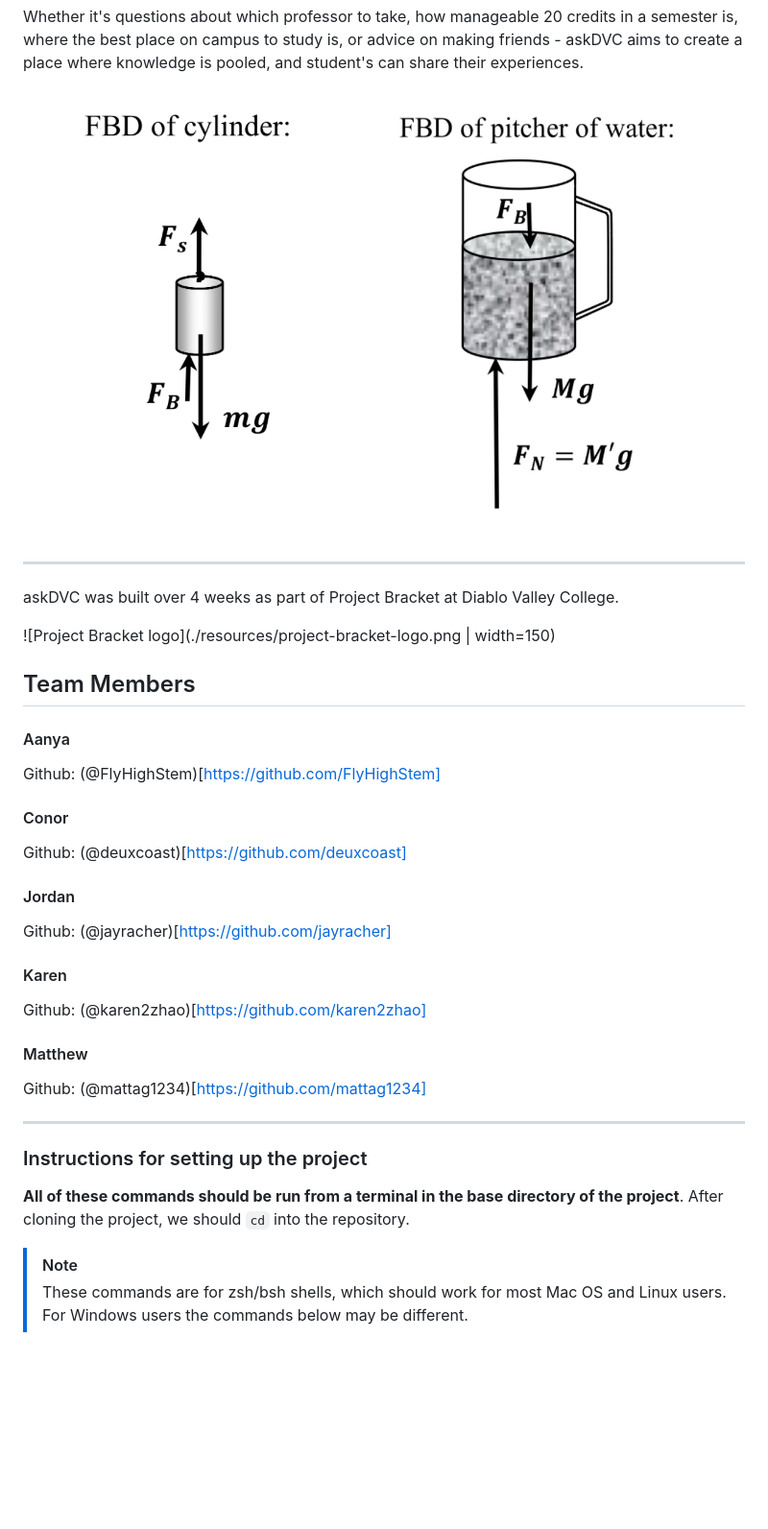
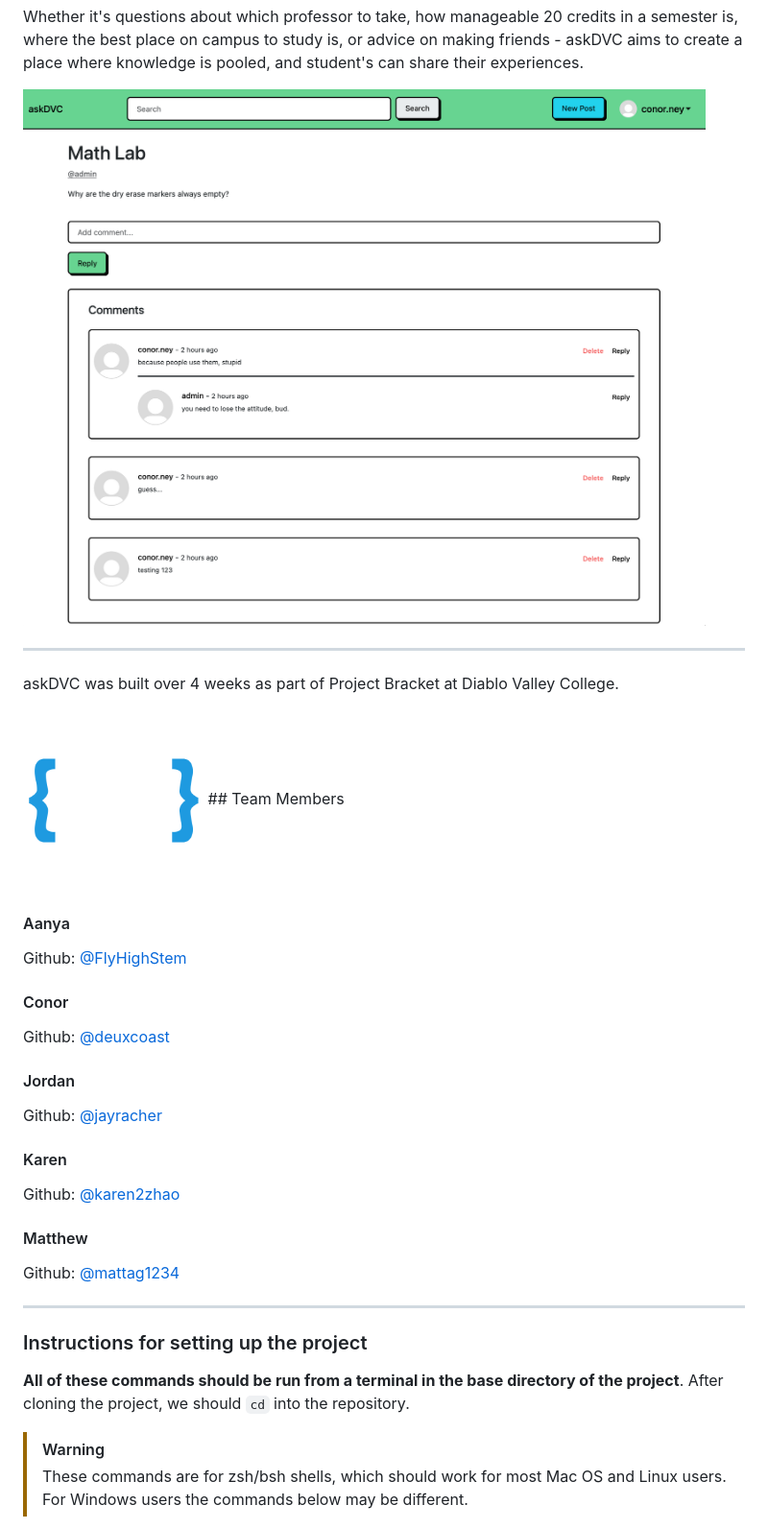
Before and after one commit to deuxcoast/ask-dvc, a Markdown page: README.md, the part around the change. Shown: that part at 96% size. GitHub-like rendering; pictures changed too: resources/post.png; blank space fills up the shorter version.

Commit message:
fix markdown more

```diff
--- a/README.md
+++ b/README.md
@@ -19,29 +19,28 @@ pooled, and student's can share their experiences.
 askDVC was built over 4 weeks as part of Project Bracket at Diablo Valley
 College.
 
-![Project Bracket logo](./resources/project-bracket-logo.png | width=150)
-
+<img src="./resources/project-bracket-logo.png" width=25% height=25%>
 ## Team Members
 
 #### Aanya
 
-Github: (@FlyHighStem)[https://github.com/FlyHighStem]
+Github: [@FlyHighStem](https://github.com/FlyHighStem)
 
 #### Conor
 
-Github: (@deuxcoast)[https://github.com/deuxcoast]
+Github: [@deuxcoast](https://github.com/deuxcoast)
 
 #### Jordan
 
-Github: (@jayracher)[https://github.com/jayracher]
+Github: [@jayracher](https://github.com/jayracher)
 
 #### Karen
 
-Github: (@karen2zhao)[https://github.com/karen2zhao]
+Github: [@karen2zhao](https://github.com/karen2zhao)
 
 #### Matthew
 
-Github: (@mattag1234)[https://github.com/mattag1234]
+Github: [@mattag1234](https://github.com/mattag1234)
 
 ---
 
@@ -50,7 +49,7 @@ Github: (@mattag1234)[https://github.com/mattag1234]
 **All of these commands should be run from a terminal in the base directory of
 the project**. After cloning the project, we should `cd` into the repository.
 
-> [!NOTE]
+> [!WARNING]
 > These commands are for zsh/bsh shells, which should work for most Mac OS and
 > Linux users. For Windows users the commands below may be different.
 
```
